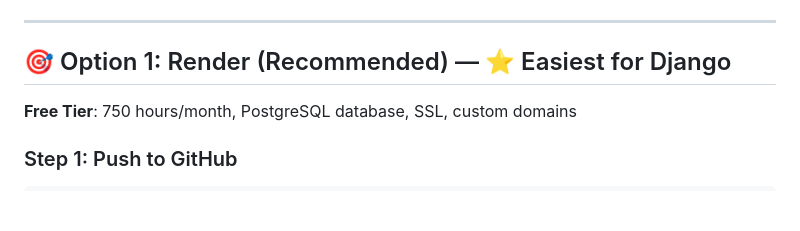
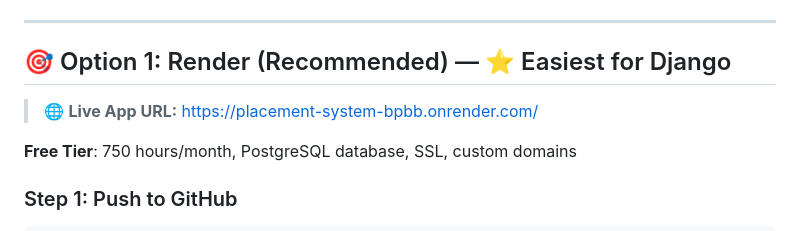
Before and after one commit to vikram583135/placement_system, a Markdown page: DEPLOYMENT.md, the part around the change. GitHub-like rendering; blank space fills up the shorter version.

```diff
--- a/DEPLOYMENT.md
+++ b/DEPLOYMENT.md
@@ -15,6 +15,8 @@ Before deploying, ensure you have:
 ---
 
 ## 🎯 Option 1: Render (Recommended) — ⭐ Easiest for Django
+
+> 🌐 **Live App URL:** [https://placement-system-bpbb.onrender.com/](https://placement-system-bpbb.onrender.com/)
 
 **Free Tier**: 750 hours/month, PostgreSQL database, SSL, custom domains
 
```
Also changed, not shown: README.md (+5 -0 lines).
